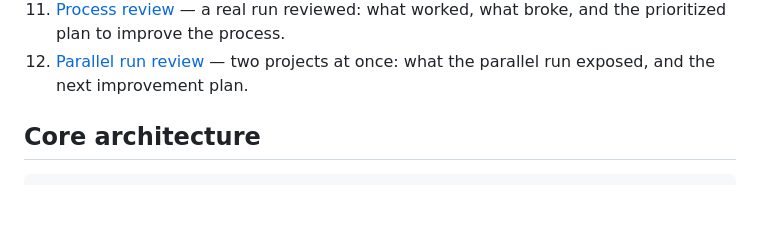
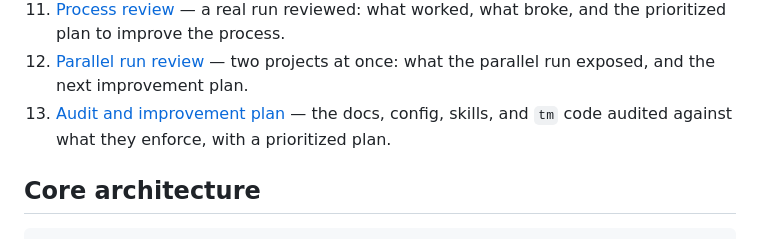
Before and after one commit to mohammadhprp/teammate, a Markdown page: docs/implementation/README.md, the part around the change. GitHub-like rendering; blank space fills up the shorter version.

Commit message:
docs: add the audit and improvement plan
Audit the docs, config, skills, and tm code against what they enforce, with
a prioritized P0/P1/P2 plan (owner and gate per item).

```diff
--- a/docs/implementation/README.md
+++ b/docs/implementation/README.md
@@ -36,6 +36,9 @@ operating model with real agents before committing to a large framework.
     what broke, and the prioritized plan to improve the process.
 12. [Parallel run review](12-parallel-run-review.md) — two projects at once:
     what the parallel run exposed, and the next improvement plan.
+13. [Audit and improvement plan](13-audit-and-improvement-plan.md) — the docs,
+    config, skills, and `tm` code audited against what they enforce, with a
+    prioritized plan.
 
 ## Core architecture
 
```
Also changed, not shown: docs/NEXT.md (+7 -0 lines), docs/implementation/13-audit-and-improvement-plan.md (added, +179 -0 lines).
